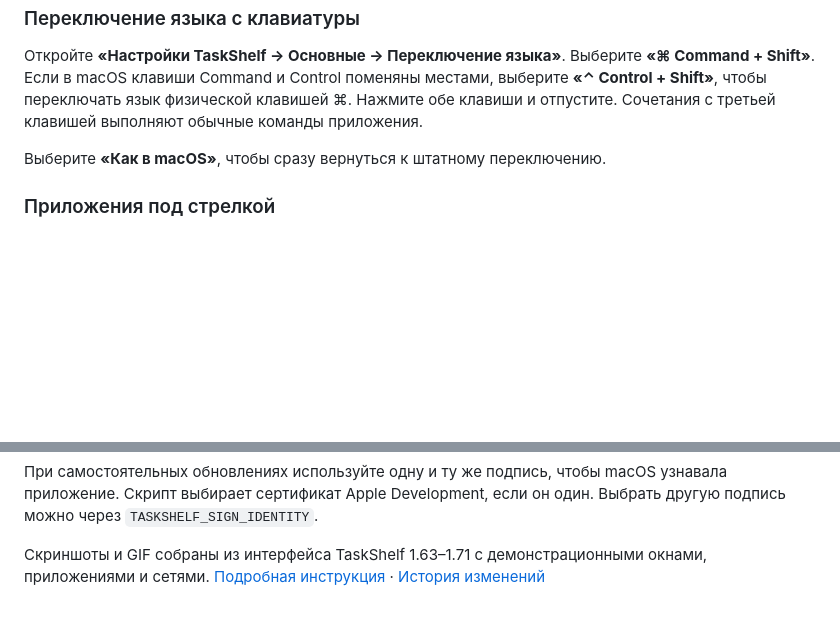
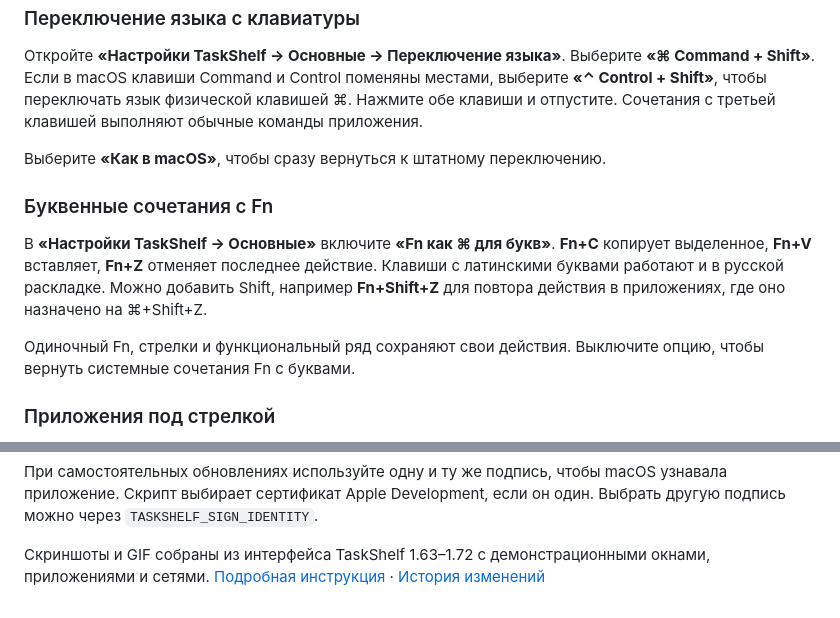
Before and after one commit to plakapenka/AltHome-Mac, a Markdown page: README.md, 2 parts joined by grey strips. Drawn GitHub-style; folded sections open; blank space fills up the shorter version.

```diff
--- a/README.md
+++ b/README.md
@@ -81,6 +81,12 @@
 
 Выберите **«Как в macOS»**, чтобы сразу вернуться к штатному переключению.
 
+### Буквенные сочетания с Fn
+
+В **«Настройки TaskShelf → Основные»** включите **«Fn как ⌘ для букв»**. **Fn+C** копирует выделенное, **Fn+V** вставляет, **Fn+Z** отменяет последнее действие. Клавиши с латинскими буквами работают и в русской раскладке. Можно добавить Shift, например **Fn+Shift+Z** для повтора действия в приложениях, где оно назначено на ⌘+Shift+Z.
+
+Одиночный Fn, стрелки и функциональный ряд сохраняют свои действия. Выключите опцию, чтобы вернуть системные сочетания Fn с буквами.
+
 ### Приложения под стрелкой
 
 Нажмите **⌃** рядом с индикатором раскладки. Над стрелкой откроется сетка цветных значков приложений, у которых есть пункт в строке меню macOS. Подведите курсор к значку, чтобы подсветить его. Клик по значку открывает меню приложения, клик вне сетки закрывает её.
@@ -128,4 +134,4 @@ open TaskShelf.app
 
 </details>
 
-Скриншоты и GIF собраны из интерфейса TaskShelf 1.63–1.71 с демонстрационными окнами, приложениями и сетями. [Подробная инструкция](Прочти.txt) · [История изменений](https://github.com/plakapenka/TaskShelf/commits/main/)
+Скриншоты и GIF собраны из интерфейса TaskShelf 1.63–1.72 с демонстрационными окнами, приложениями и сетями. [Подробная инструкция](Прочти.txt) · [История изменений](https://github.com/plakapenka/TaskShelf/commits/main/)
```
Also changed, not shown: other parts of README.md (+1 -1 lines), docs/media/menu-bar-setting.png, 6 other files.
